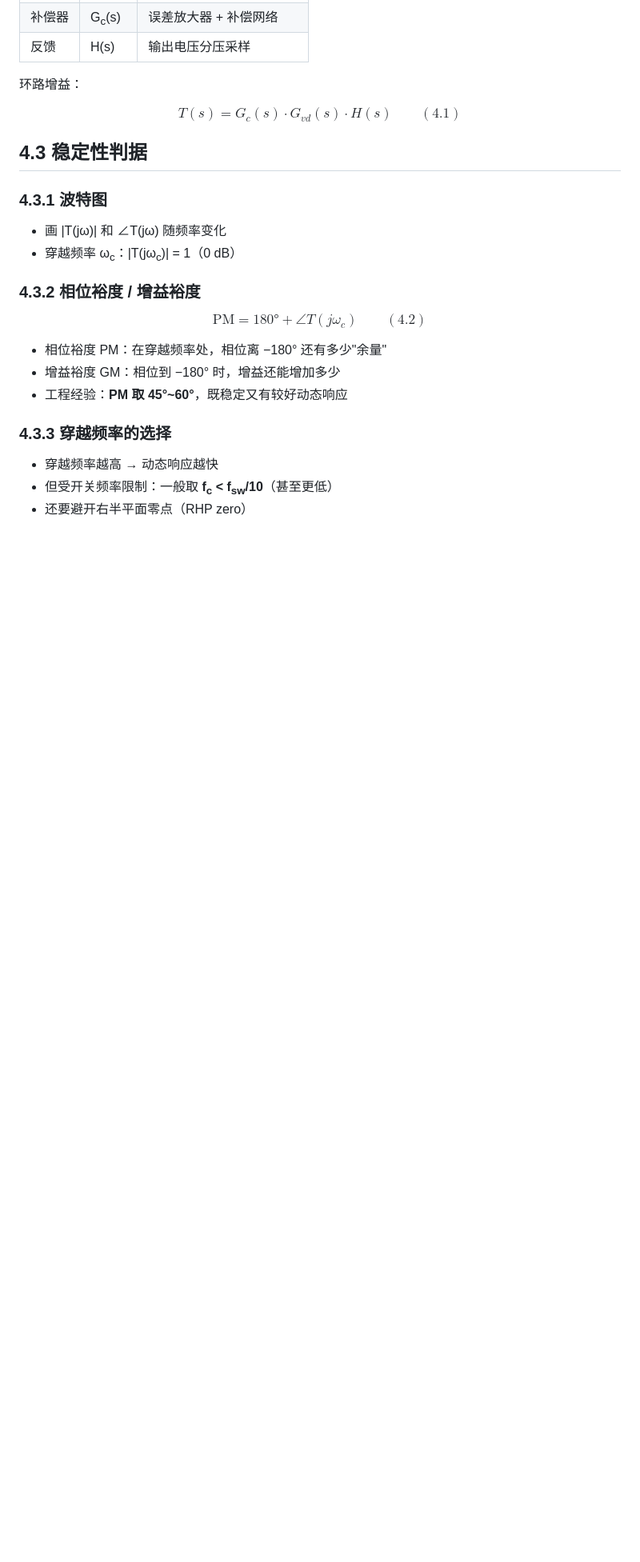
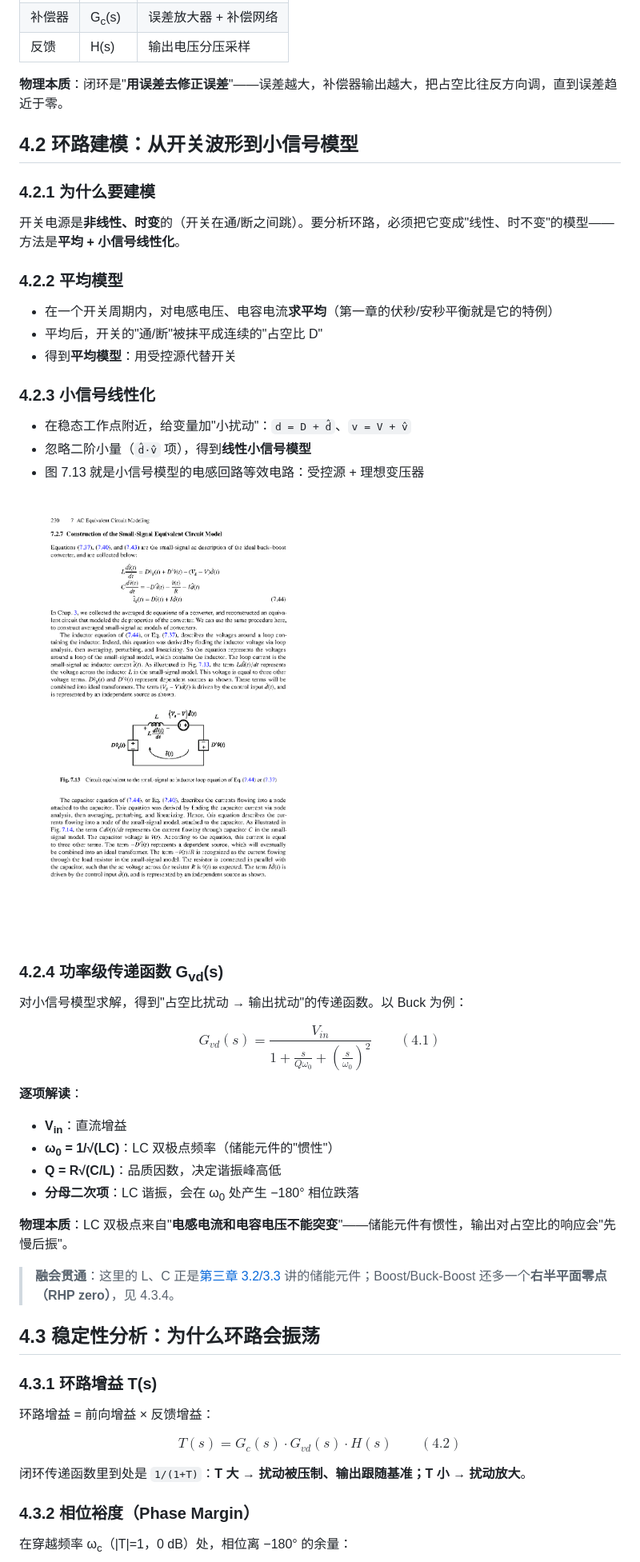
Before and after one commit to chenguangpingad/HARDWARE_LEARNING, a Markdown page: 第四章-系统环路.md, the part around one of its changes. Shown at 80% size. Rendered like a GitHub page; pictures changed too: images/fpe_small_signal_model.png (added); blank space fills up the shorter version.

```diff
--- a/第四章-系统环路.md
+++ b/第四章-系统环路.md
@@ -37,32 +27,60 @@ Vout ──采样/分压──▶ 误差放大器 ──▶ 补偿网络 ──
 | 补偿器 | G<sub>c</sub>(s) | 误差放大器 + 补偿网络 |
 | 反馈 | H(s) | 输出电压分压采样 |
 
-环路增益：
+**物理本质**：闭环是"**用误差去修正误差**"——误差越大，补偿器输出越大，把占空比往反方向调，直到误差趋近于零。
+
+## 4.2 环路建模：从开关波形到小信号模型
+
+### 4.2.1 为什么要建模
+
+开关电源是**非线性、时变**的（开关在通/断之间跳）。要分析环路，必须把它变成"线性、时不变"的模型——方法是**平均 + 小信号线性化**。
+
+### 4.2.2 平均模型
+
+- 在一个开关周期内，对电感电压、电容电流**求平均**（第一章的伏秒/安秒平衡就是它的特例）
+- 平均后，开关的"通/断"被抹平成连续的"占空比 D"
+- 得到**平均模型**：用受控源代替开关
+
+### 4.2.3 小信号线性化
+
+- 在稳态工作点附近，给变量加"小扰动"：`d = D + d̂`、`v = V + v̂`
+- 忽略二阶小量（`d̂·v̂` 项），得到**线性小信号模型**
+- 图 7.13 就是小信号模型的电感回路等效电路：受控源 + 理想变压器
+
+![小信号等效电路（Fig 7.13）](images/fpe_small_signal_model.png)
+
+### 4.2.4 功率级传递函数 G<sub>vd</sub>(s)
+
+对小信号模型求解，得到"占空比扰动 → 输出扰动"的传递函数。以 Buck 为例：
 
 $$
-T(s) = G_{c}(s) \cdot G_{vd}(s) \cdot H(s) \qquad (4.1)
+G_{vd}(s) = \frac{V_{in}}{1 + \frac{s}{Q\omega_0} + \left(\frac{s}{\omega_0}\right)^{2}} \qquad (4.1)
 $$
 
-## 4.3 稳定性判据
+**逐项解读**：
 
-### 4.3.1 波特图
+- **V<sub>in</sub>**：直流增益
+- **ω<sub>0</sub> = 1/√(LC)**：LC 双极点频率（储能元件的"惯性"）
+- **Q = R√(C/L)**：品质因数，决定谐振峰高低
+- **分母二次项**：LC 谐振，会在 ω<sub>0</sub> 处产生 −180° 相位跌落
 
-- 画 |T(jω)| 和 ∠T(jω) 随频率变化
-- 穿越频率 ω<sub>c</sub>：|T(jω<sub>c</sub>)| = 1（0 dB）
+**物理本质**：LC 双极点来自"**电感电流和电容电压不能突变**"——储能元件有惯性，输出对占空比的响应会"先慢后振"。
 
-### 4.3.2 相位裕度 / 增益裕度
+> **融会贯通**：这里的 L、C 正是[第三章 3.2/3.3](第三章-电源原理图常识.md) 讲的储能元件；Boost/Buck-Boost 还多一个**右半平面零点（RHP zero）**，见 4.3.4。
+
+## 4.3 稳定性分析：为什么环路会振荡
+
+### 4.3.1 环路增益 T(s)
+
+环路增益 = 前向增益 × 反馈增益：
 
 $$
-\text{PM} = 180° + \angle T(j\omega_{c}) \qquad (4.2)
+T(s) = G_{c}(s) \cdot G_{vd}(s) \cdot H(s) \qquad (4.2)
 $$
 
-- 相位裕度 PM：在穿越频率处，相位离 −180° 还有多少"余量"
-- 增益裕度 GM：相位到 −180° 时，增益还能增加多少
-- 工程经验：**PM 取 45°~60°**，既稳定又有较好动态响应
+闭环传递函数里到处是 `1/(1+T)`：**T 大 → 扰动被压制、输出跟随基准；T 小 → 扰动放大**。
 
-### 4.3.3 穿越频率的选择
+### 4.3.2 相位裕度（Phase Margin）
 
-- 穿越频率越高 → 动态响应越快
-- 但受开关频率限制：一般取 **f<sub>c</sub> < f<sub>sw</sub>/10**（甚至更低）
-- 还要避开右半平面零点（RHP zero）
+在穿越频率 ω<sub>c</sub>（|T|=1，0 dB）处，相位离 −180° 的余量：
 
```
Also changed, not shown: other parts of 第四章-系统环路.md (+131 -44 lines), images/fpe_bode_phase_margin.png (added), images/fpe_loop_block_diagram.png (added), images/fpe_pd_compensator.png (added).
